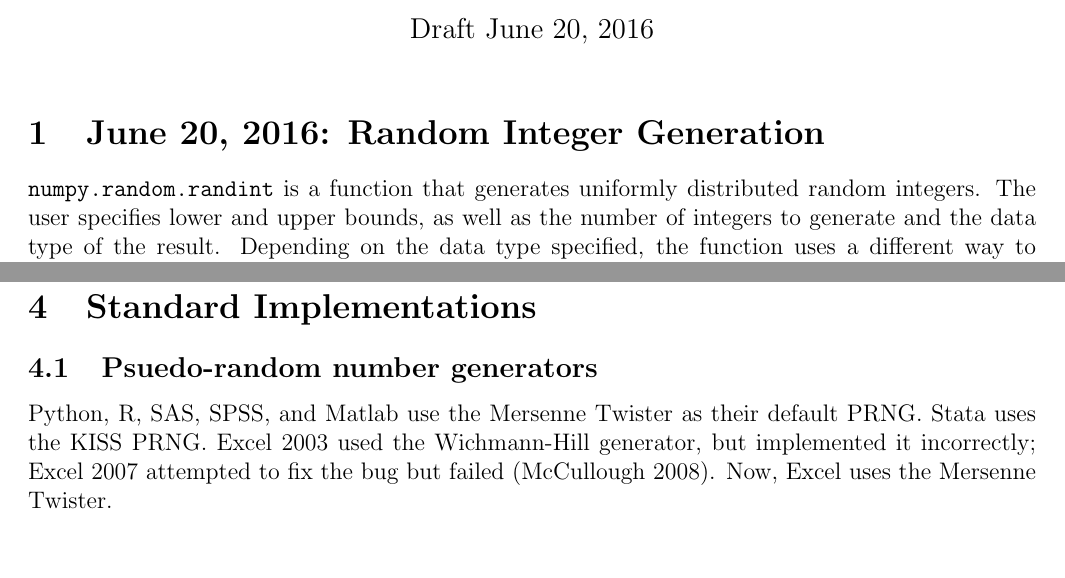
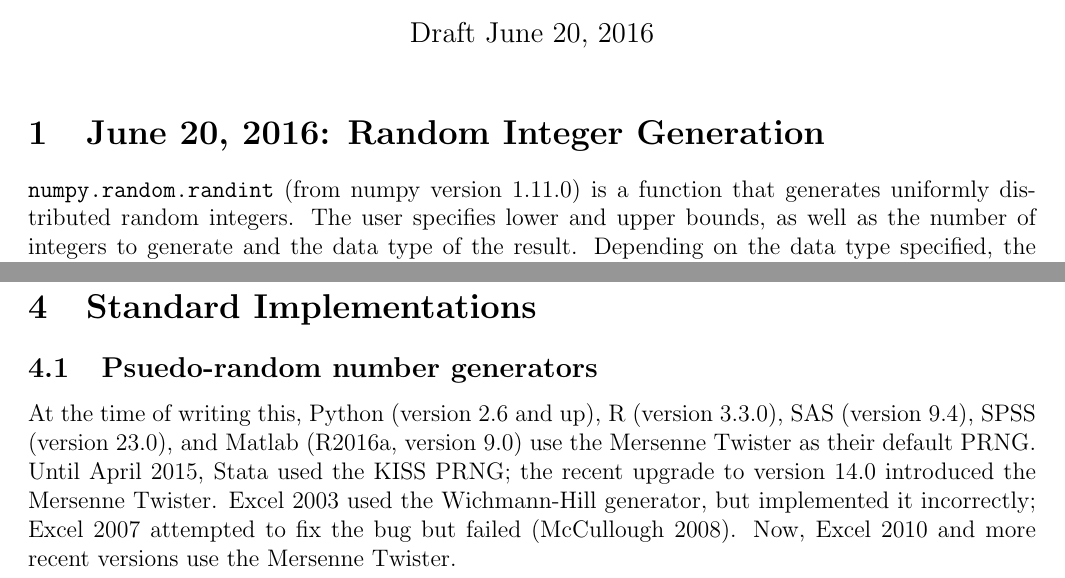
Before and after one commit to pbstark/pseudorandom, a LaTeX document (outline.tex): two parts of pages 1 and 3 of 6, joined at a grey line, cut so that both start at the same text, the shorter picture padded with empty space. Compiled offline with pdfLaTeX.

Commit message:
Add software versions to outline

```diff
--- a/outline.tex
+++ b/outline.tex
@@ -54,7 +54,7 @@
 
 %\newpage
 \section{June 20, 2016: Random Integer Generation}
-\texttt{numpy.random.randint} is a function that generates uniformly distributed random integers.
+\texttt{numpy.random.randint} (from numpy version 1.11.0) is a function that generates uniformly distributed random integers.
 The user specifies lower and upper bounds, as well as the number of integers to generate and the data type of the result.
 Depending on the data type specified, the function uses a different way to generate the random integers.
 Options for the data type are \texttt{bool}, \texttt{int8}, \texttt{int16}, \texttt{int32}, \texttt{int64}, \texttt{uint8}, \texttt{uint16}, \texttt{uint32}, and \texttt{uint64}.
@@ -200,10 +200,10 @@ where $H(q) = -q \log_2(q) - (1-q)\log_2(1-q)$, and $q = k/n$.
 
 \section{Standard Implementations}
 \subsection{Psuedo-random number generators}
-Python, R, SAS, SPSS, and Matlab use the Mersenne Twister as their default PRNG.
-Stata uses the KISS PRNG.
+At the time of writing this, Python (version 2.6 and up), R (version 3.3.0), SAS (version 9.4), SPSS (version 23.0), and Matlab (R2016a, version 9.0) use the Mersenne Twister as their default PRNG.
+Until April 2015, Stata used the KISS PRNG; the recent upgrade to version 14.0 introduced the Mersenne Twister.
 Excel 2003 used the Wichmann-Hill generator, but implemented it incorrectly; Excel 2007 attempted to fix the bug but failed (McCullough 2008).
-Now, Excel uses the Mersenne Twister.
+Now, Excel 2010 and more recent versions use the Mersenne Twister.
 
 \subsection{Sampling algorithms}
 \begin{itemize}
```
Also changed, not shown: outline.pdf, outline.tex (10 more changed lines).
